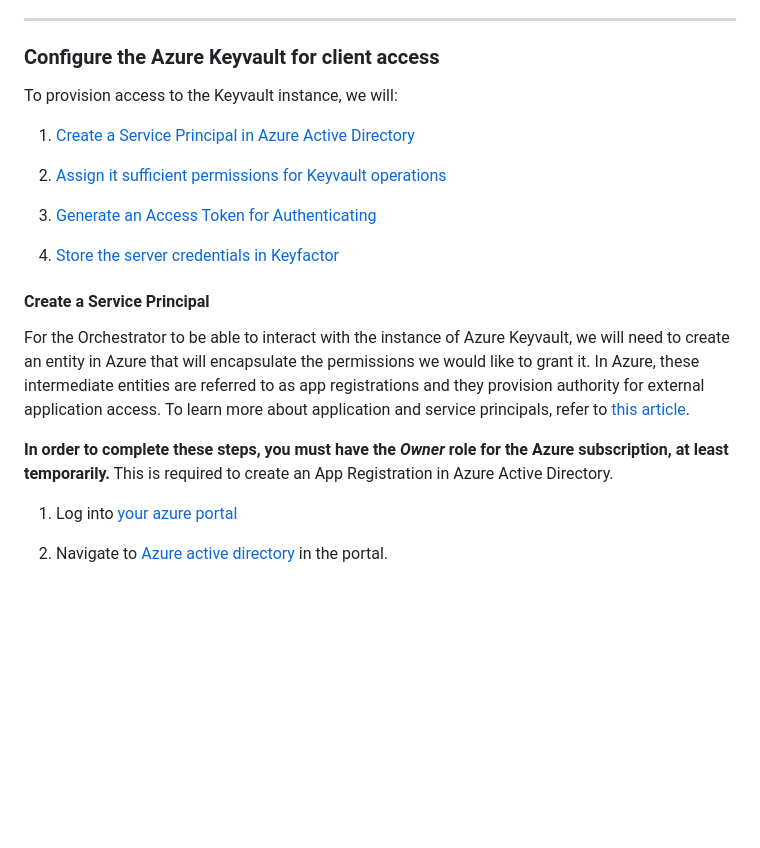
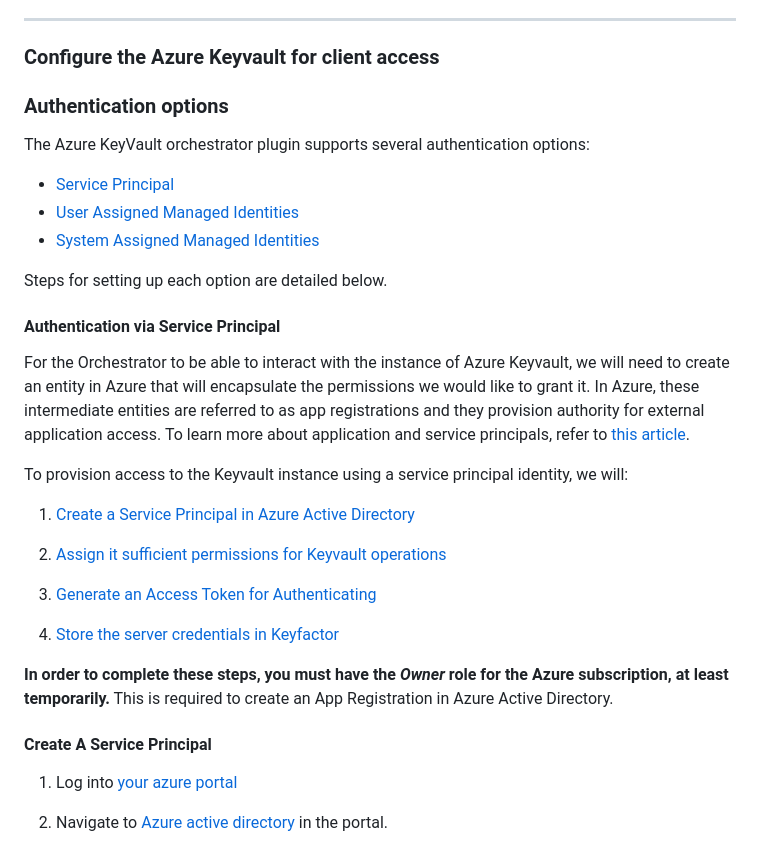
Before and after one commit to Keyfactor/azurekeyvault-orchestrator, a Markdown page: readme_source.md, the part around one of its changes. Rendered like a GitHub page; blank space fills up the shorter version.

```diff
--- a/readme_source.md
+++ b/readme_source.md
@@ -70,7 +69,22 @@ Note: Any Azure Keyvault certificate stores removed can be re-added once the Uni
 
 ### Configure the Azure Keyvault for client access
 
-To provision access to the Keyvault instance, we will:
+### Authentication options
+
+The Azure KeyVault orchestrator plugin supports several authentication options:
+
+- [Service Principal](#authentication-via-service-principal)
+- [User Assigned Managed Identities](#authentication-via-user-assigned-managed-identity)
+- [System Assigned Managed Identities](#authentication-via-system-assigned-managed-identity)
+
+ Steps for setting up each option are detailed below.
+
+#### Authentication via Service Principal
+
+For the Orchestrator to be able to interact with the instance of Azure Keyvault, we will need to create an entity in Azure that will encapsulate the permissions we would like to grant it.  In Azure, these intermediate entities are referred to as app registrations and they provision authority for external application access.
+To learn more about application and service principals, refer to [this article](https://docs.microsoft.com/en-us/azure/active-directory/develop/howto-create-service-principal-portal).
+
+To provision access to the Keyvault instance using a service principal identity, we will:
 
 1) [Create a Service Principal in Azure Active Directory](#create-a-service-principal)
 
@@ -80,13 +94,10 @@ To provision access to the Keyvault instance, we will:
 
 1) [Store the server credentials in Keyfactor](#store-the-server-credentials-in-keyfactor)
 
-#### Create a Service Principal
-
-For the Orchestrator to be able to interact with the instance of Azure Keyvault, we will need to create an entity in Azure that will encapsulate the permissions we would like to grant it.  In Azure, these intermediate entities are referred to as app registrations and they provision authority for external application access.
-To learn more about application and service principals, refer to [this article](https://docs.microsoft.com/en-us/azure/active-directory/develop/howto-create-service-principal-portal).
-
 **In order to complete these steps, you must have the _Owner_ role for the Azure subscription, at least temporarily.**
 This is required to create an App Registration in Azure Active Directory.
+
+#### Create A Service Principal
 
 1) Log into [your azure portal](https://portal.azure.com)
 
```
Also changed, not shown: other parts of readme_source.md (+85 -36 lines), CHANGELOG.md (added, +9 -0 lines), Images/add-vault.png, Images/approve-cert-store.png, Images/cert-store-type.png, Images/store-type-custom-fields.png, Images/store-type-fields-advanced.png, 12 other files.
